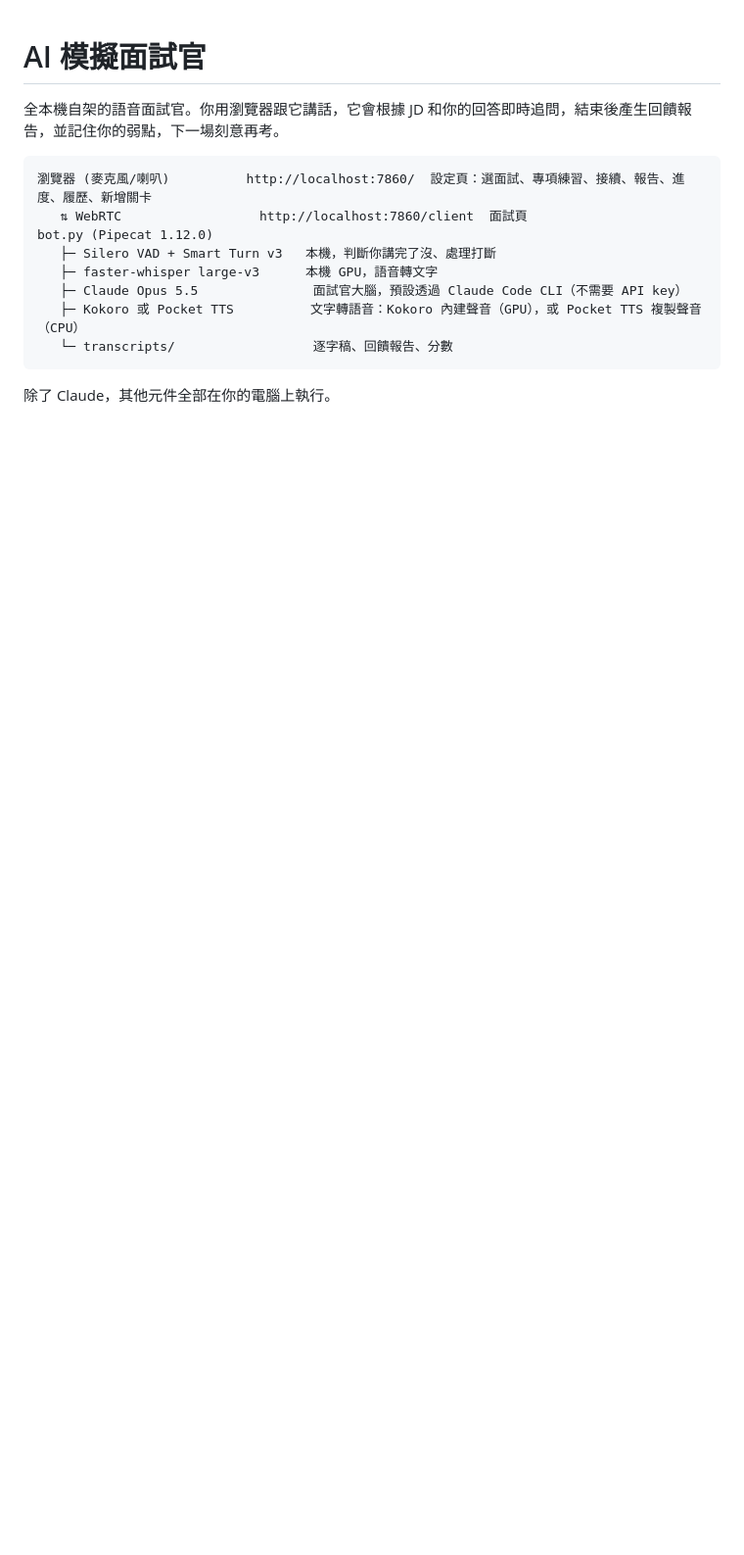
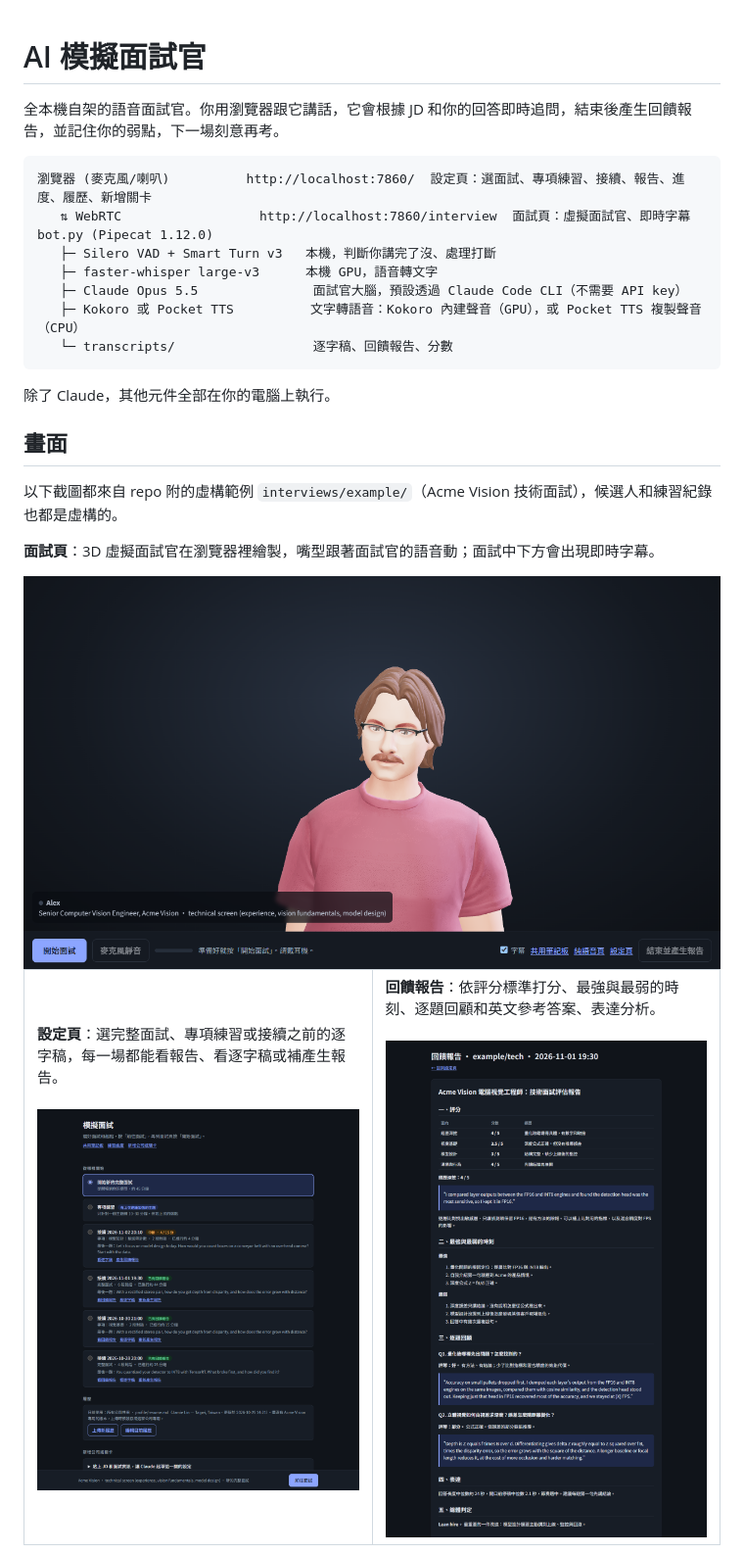
Before and after one commit to come880412/AI_Interviewer, a Markdown page: README.md, the part around one of its changes. Shown at 98% size. Drawn GitHub-style; pictures changed too: docs/images/interview.png (added), docs/images/report.png (added), docs/images/setup.png (added); blank space fills up the shorter version.

````diff
--- a/README.md
+++ b/README.md
@@ -4,7 +4,7 @@
 
 ```
 瀏覽器 (麥克風/喇叭)          http://localhost:7860/  設定頁：選面試、專項練習、接續、報告、進度、履歷、新增關卡
-   ⇅ WebRTC                  http://localhost:7860/client  面試頁
+   ⇅ WebRTC                  http://localhost:7860/interview  面試頁：虛擬面試官、即時字幕
 bot.py (Pipecat 1.12.0)
    ├─ Silero VAD + Smart Turn v3   本機，判斷你講完了沒、處理打斷
    ├─ faster-whisper large-v3      本機 GPU，語音轉文字
@@ -14,3 +14,19 @@ bot.py (Pipecat 1.12.0)
 ```
 
 除了 Claude，其他元件全部在你的電腦上執行。
+
+## 畫面
+
+以下截圖都來自 repo 附的虛構範例 `interviews/example/`（Acme Vision 技術面試），候選人和練習紀錄也都是虛構的。
+
+**面試頁**：3D 虛擬面試官在瀏覽器裡繪製，嘴型跟著面試官的語音動；面試中下方會出現即時字幕。
+
+<img src="docs/images/interview.png" alt="面試頁：3D 虛擬面試官、名牌與控制列" width="820">
+
+<table>
+  <tr>
+    <td width="50%" valign="top"><b>設定頁</b>：選完整面試、專項練習或接續之前的逐字稿，每一場都能看報告、看逐字稿或補產生報告。<br><br><img src="docs/images/setup.png" alt="設定頁：起點選擇與逐字稿清單"></td>
+    <td width="50%" valign="top"><b>回饋報告</b>：依評分標準打分、最強與最弱的時刻、逐題回顧和英文參考答案、表達分析。<br><br><img src="docs/images/report.png" alt="回饋報告頁"></td>
+  </tr>
+</table>
+
````
Also changed, not shown: other parts of README.md (+3 -0 lines), docs/images/progress.png (added), 2 other files.
